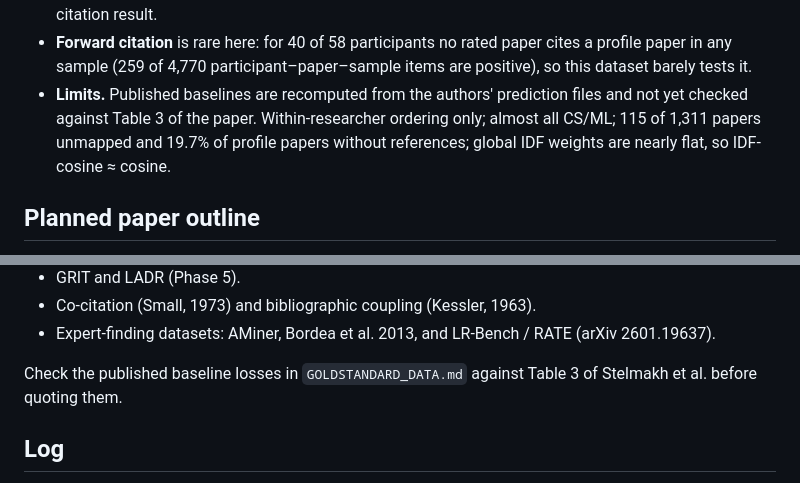
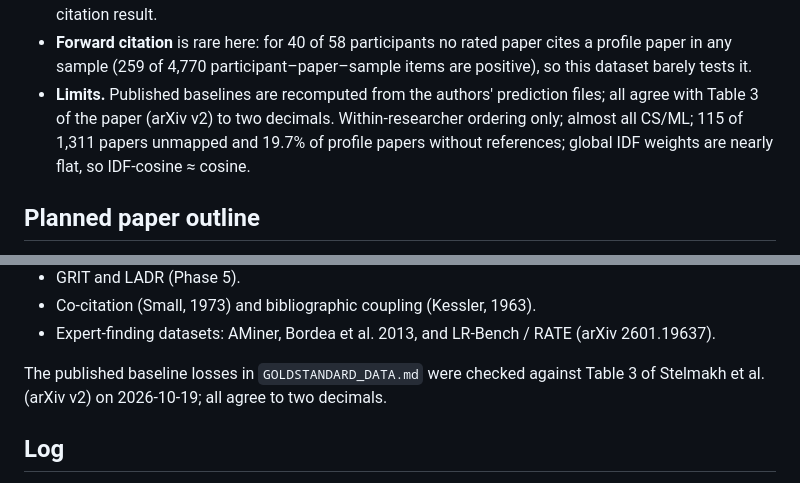
Before and after one commit to senaoz/SWE-599, a Markdown page: research/audit/PAPER_NOTES.md, 2 parts joined by grey strips. GitHub-like rendering.

```diff
--- a/research/audit/PAPER_NOTES.md
+++ b/research/audit/PAPER_NOTES.md
@@ -57,7 +57,7 @@ Pre-registered before scoring: IDF-weighted cosine coupling over OpenAlex refere
 - **Alone.** Coupling carries real signal (beats constant for 46 of 58 participants, Holm p = 4.2e-06) but is weaker than every embedding in point estimate; the differences are not significant (Holm p ≥ 0.91).
 - **On top of dense.** One of six pre-registered fusion comparisons reached significance: linear fusion with SPECTER2 (−0.035 mean per-participant loss, Holm p = 8.3e-03). The others did not, including fusion with Qwen3-Embedding, the app's model (Holm p = 1.0), and with MiniLM, the weakest embedding, so this is not evidence that coupling helps weaker embeddings in general. For the app, the reportable result is "no significant gain over a strong dense model", matching Phase 5's co-citation result.
 - **Forward citation** is rare here: for 40 of 58 participants no rated paper cites a profile paper in any sample (259 of 4,770 participant–paper–sample items are positive), so this dataset barely tests it.
-- **Limits.** Published baselines are recomputed from the authors' prediction files and not yet checked against Table 3 of the paper. Within-researcher ordering only; almost all CS/ML; 115 of 1,311 papers unmapped and 19.7% of profile papers without references; global IDF weights are nearly flat, so IDF-cosine ≈ cosine.
+- **Limits.** Published baselines are recomputed from the authors' prediction files; all agree with Table 3 of the paper (arXiv v2) to two decimals. Within-researcher ordering only; almost all CS/ML; 115 of 1,311 papers unmapped and 19.7% of profile papers without references; global IDF weights are nearly flat, so IDF-cosine ≈ cosine.
 
 ## Planned paper outline
 
@@ -96,7 +96,7 @@ Still to find and verify (do not cite from memory):
 - Co-citation (Small, 1973) and bibliographic coupling (Kessler, 1963).
 - Expert-finding datasets: AMiner, Bordea et al. 2013, and LR-Bench / RATE (arXiv 2601.19637).
 
-Check the published baseline losses in `GOLDSTANDARD_DATA.md` against Table 3 of Stelmakh et al. before quoting them.
+The published baseline losses in `GOLDSTANDARD_DATA.md` were checked against Table 3 of Stelmakh et al. (arXiv v2) on 2026-10-19; all agree to two decimals.
 
 ## Log
 
```
Also changed, not shown: research/audit/GOLDSTANDARD_DATA.md (+2 -2 lines).
